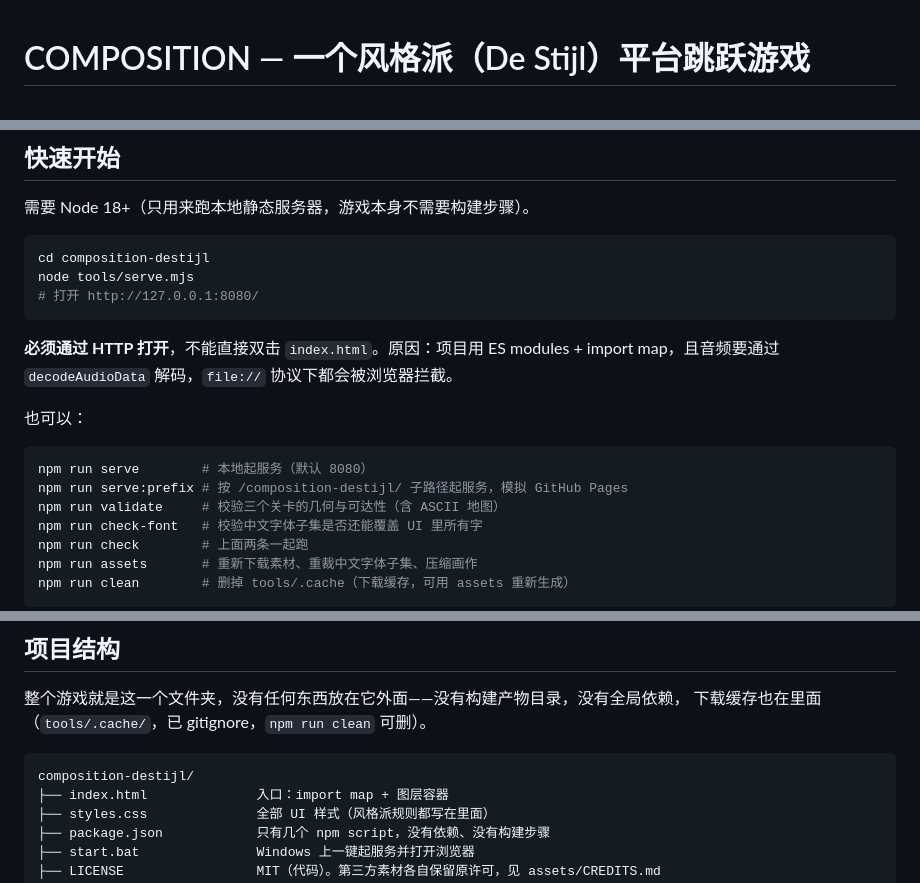
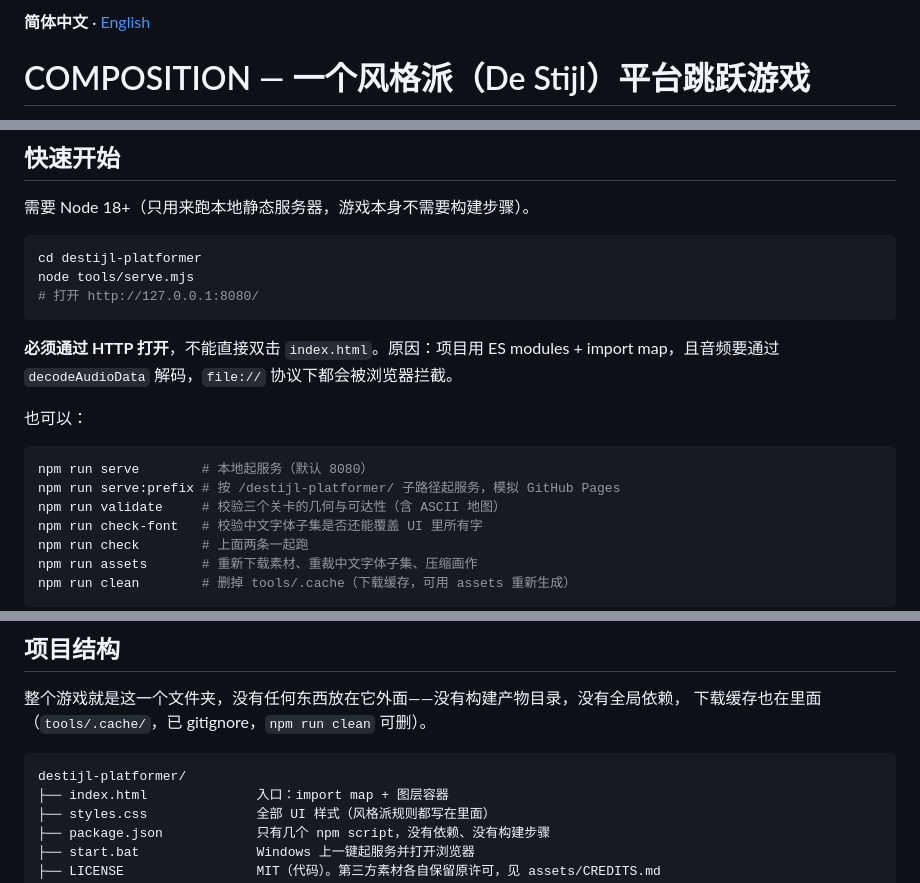
Before and after one commit to fanquanpp/composition-destijl, a Markdown page: README.md, 3 parts joined by grey strips. Drawn GitHub-style.

Commit message:
docs: update links for repo rename to destijl-platformer, add language switcher

````diff
--- a/README.md
+++ b/README.md
@@ -1,2 +1,4 @@
+**简体中文** · [English](README.en.md)
+
 # COMPOSITION — 一个风格派（De Stijl）平台跳跃游戏
 
@@ -39,7 +41,7 @@
 需要 Node 18+（只用来跑本地静态服务器，游戏本身不需要构建步骤）。
 
 ```bash
-cd composition-destijl
+cd destijl-platformer
 node tools/serve.mjs
 # 打开 http://127.0.0.1:8080/
 ```
@@ -50,7 +52,7 @@ node tools/serve.mjs
 
 ```bash
 npm run serve        # 本地起服务（默认 8080）
-npm run serve:prefix # 按 /composition-destijl/ 子路径起服务，模拟 GitHub Pages
+npm run serve:prefix # 按 /destijl-platformer/ 子路径起服务，模拟 GitHub Pages
 npm run validate     # 校验三个关卡的几何与可达性（含 ASCII 地图）
 npm run check-font   # 校验中文字体子集是否还能覆盖 UI 里所有字
 npm run check        # 上面两条一起跑
@@ -101,7 +103,7 @@ npm run clean        # 删掉 tools/.cache（下载缓存，可用 assets 重新
 下载缓存也在里面（`tools/.cache/`，已 gitignore，`npm run clean` 可删）。
 
 ```
-composition-destijl/
+destijl-platformer/
 ├── index.html              入口：import map + 图层容器
 ├── styles.css              全部 UI 样式（风格派规则都写在里面）
 ├── package.json            只有几个 npm script，没有依赖、没有构建步骤
````
Also changed, not shown: other parts of README.md (+2 -2 lines).
